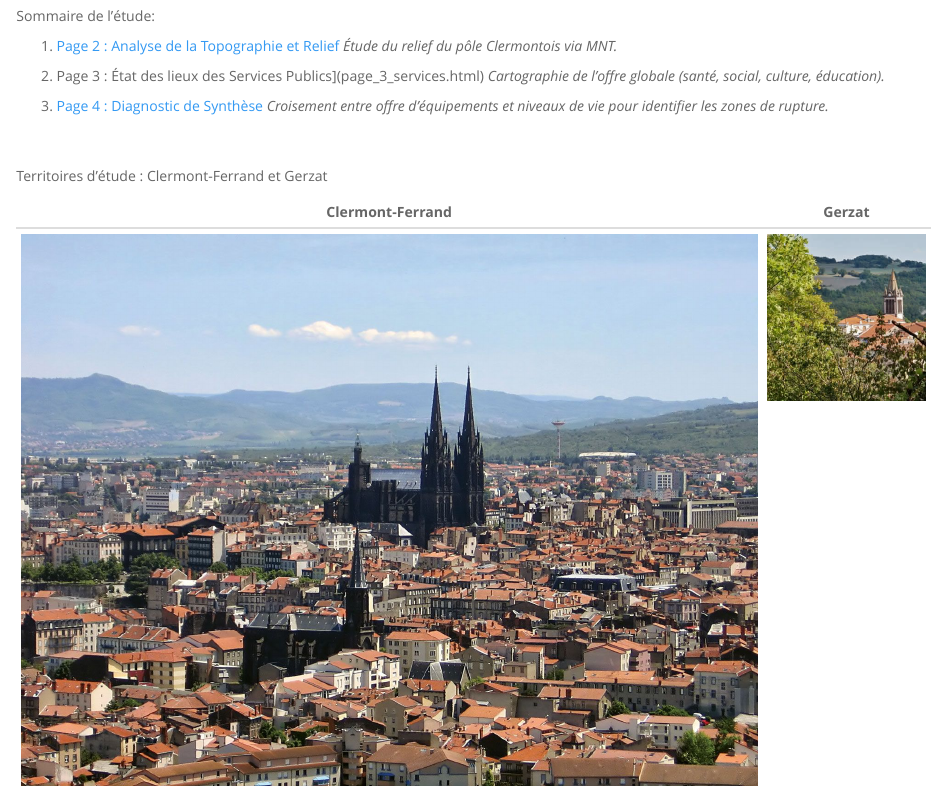
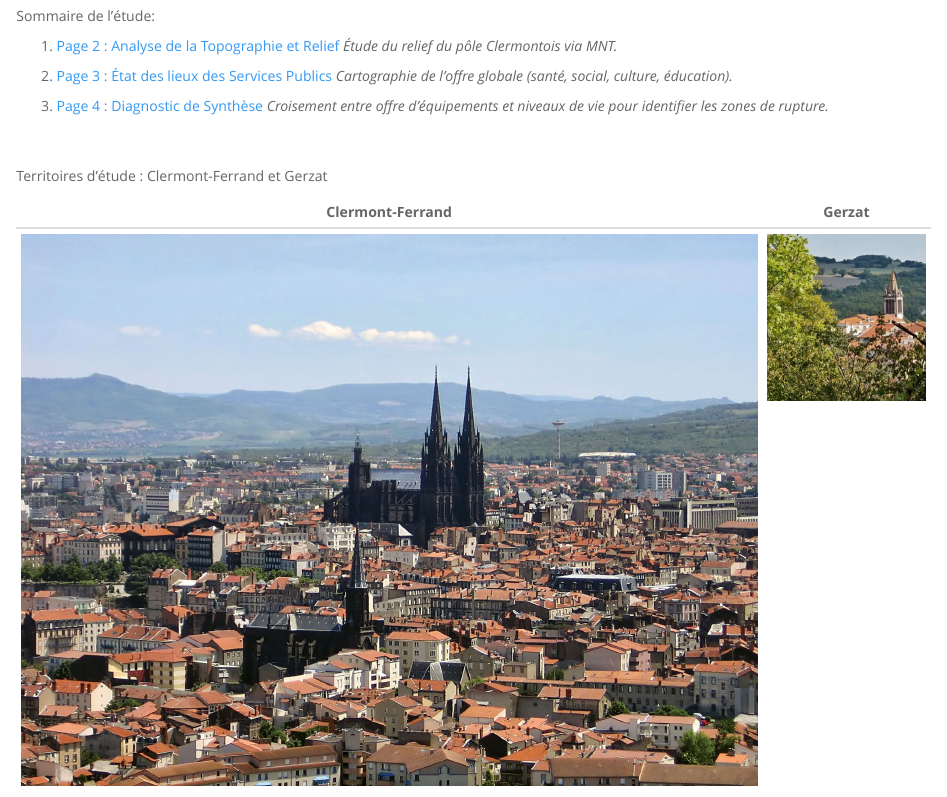
Before and after one commit to ukucinde/Etude_Puy_de_Dome, an R Markdown document (index.Rmd): the page in a window 1100 px wide, from 400 px down. Rendered offline with R 4.5, knitr and Pandoc, with nearby package versions; the code chunks are not run, so their results and figures are left out.

Commit message:
Add files via upload

```diff
--- a/index.Rmd
+++ b/index.Rmd
@@ -14,7 +14,7 @@ Sommaire de l'étude:
 1. [Page 2 : Analyse de la Topographie et Relief](analyse_sociale.html)
    *Étude du relief du pôle Clermontois via MNT.*
 
-2. Page 3 : État des lieux des Services Publics](page_3_services.html)
+2. [Page 3 : État des lieux des Services Publics](page_3_services.html)
    *Cartographie de l'offre globale (santé, social, culture, éducation).*
 
 3. [Page 4 : Diagnostic de Synthèse](page_4.html)
```
